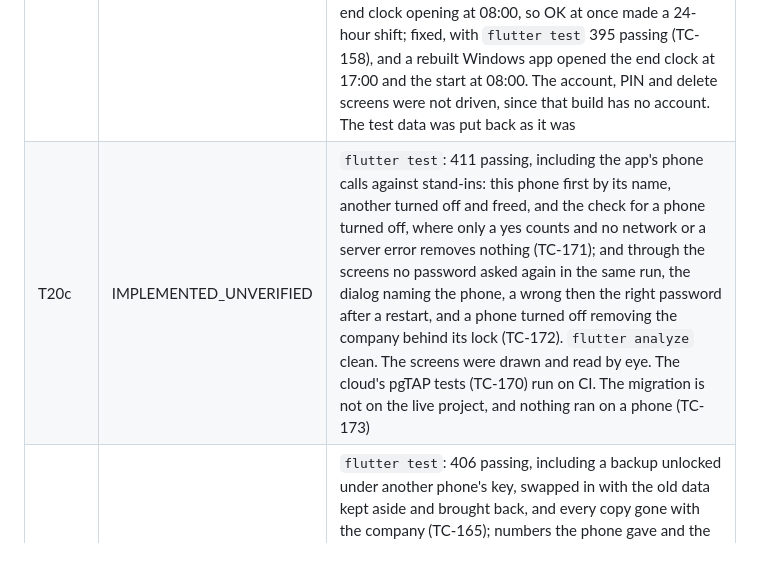
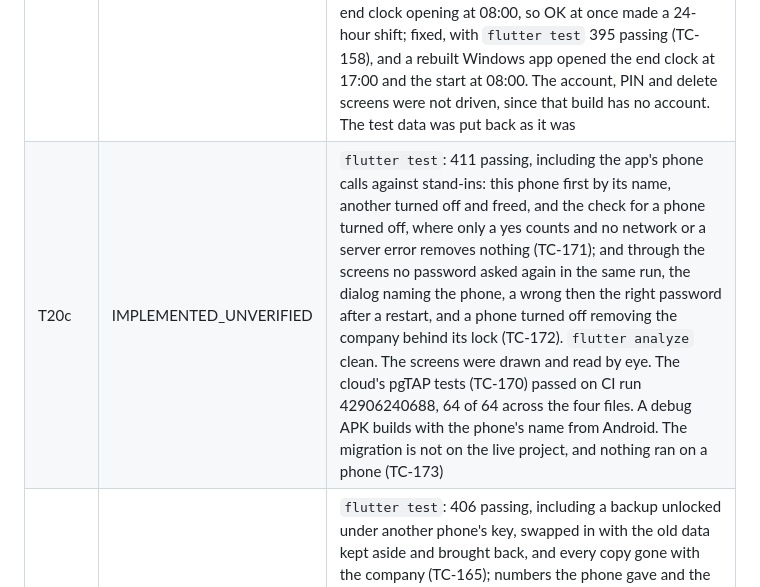
Before and after one commit to Asadgill-1/labour-managmet, a Markdown page: PROGRESS.md, the part around one of its changes. Rendered like a GitHub page; blank space fills up the shorter version.

```diff
--- a/PROGRESS.md
+++ b/PROGRESS.md
@@ -11,7 +11,7 @@ Read this first each session (AI-04). Replace it, do not append; git holds the h
 | Task | State | Evidence |
 | --- | --- | --- |
 | Laptop run, 2026-11-09 | VERIFIED | On the Windows build with the laptop's test data, driven by agent-desktop on the owner's word: every section's 29 tabs, Settings and Apni company opened with no error. Totals agree: Home and Mahina band both owe AED 294.00 in wages; Purana baqaya's AED 7,875.00 is Fajr Builders' three overdue invoices; the invoice register's AED 379.50 VAT is the sum of its VAT lines, the first four invoices and their credit notes having been issued before VAT was turned on. An attendance saved 08:00 to 17:00 for AED 90.00 and Home updated at once. It found the end clock opening at 08:00, so OK at once made a 24-hour shift; fixed, with `flutter test` 395 passing (TC-158), and a rebuilt Windows app opened the end clock at 17:00 and the start at 08:00. The account, PIN and delete screens were not driven, since that build has no account. The test data was put back as it was |
-| T20c | IMPLEMENTED_UNVERIFIED | `flutter test`: 411 passing, including the app's phone calls against stand-ins: this phone first by its name, another turned off and freed, and the check for a phone turned off, where only a yes counts and no network or a server error removes nothing (TC-171); and through the screens no password asked again in the same run, the dialog naming the phone, a wrong then the right password after a restart, and a phone turned off removing the company behind its lock (TC-172). `flutter analyze` clean. The screens were drawn and read by eye. The cloud's pgTAP tests (TC-170) run on CI. The migration is not on the live project, and nothing ran on a phone (TC-173) |
+| T20c | IMPLEMENTED_UNVERIFIED | `flutter test`: 411 passing, including the app's phone calls against stand-ins: this phone first by its name, another turned off and freed, and the check for a phone turned off, where only a yes counts and no network or a server error removes nothing (TC-171); and through the screens no password asked again in the same run, the dialog naming the phone, a wrong then the right password after a restart, and a phone turned off removing the company behind its lock (TC-172). `flutter analyze` clean. The screens were drawn and read by eye. The cloud's pgTAP tests (TC-170) passed on CI run 42906240688, 64 of 64 across the four files. A debug APK builds with the phone's name from Android. The migration is not on the live project, and nothing ran on a phone (TC-173) |
 | T20b | IMPLEMENTED_UNVERIFIED | `flutter test`: 406 passing, including a backup unlocked under another phone's key, swapped in with the old data kept aside and brought back, and every copy gone with the company (TC-165); numbers the phone gave and the owner typed carried past by the next timesheet and invoice, and schema 18 upgrading to 19 (TC-166); and through the screens a new phone's empty company bringing the old phone's backup back, a CSV turned away before any password, a wrong password, the number question and a bad number (TC-167), and on the same phone the kept password, the data here saved before the restore is allowed (D-071), the kept copy and its return (TC-168), and a phone with data but no password backing up with the one that opened the backup (TC-169). `flutter analyze` clean. The screens were drawn and read by eye. Not yet run on a phone (TC-010) |
 | T20a | IMPLEMENTED_UNVERIFIED | `flutter test`: 400 passing, including a backup of the encrypted file that opens with its password alone, holds neither the password nor the phone's key and leaves no copy (TC-159); a wrong password, another company, an older app, a file that is not a backup and a damaged byte each refused (TC-160); the kept password and last backup, gone with the company (TC-161); and through the screens the reminder, the warning, the password form, a closed save screen recording nothing and a saved backup that opens (TC-162, TC-163). `flutter analyze` clean. The screens were drawn and read by eye. Not yet run on a phone (TC-164) |
 | T19c | IMPLEMENTED_UNVERIFIED | `flutter test`: 395 passing, including the app's delete against stand-ins, refused for a wrong password, a company with others in it and no internet, then removing the user and freeing the phone, and a closed company's file and key removed (TC-154); and through the screens the way to Reports, the form refused until DELETE and the password are right, a wrong password deleting nothing, then the login screen saying the account was deleted with the file, key and PIN gone (TC-155). `flutter analyze` clean. The new screens were drawn and read by eye. The cloud's pgTAP tests (TC-153) passed on CI run 42644538364, 14 of 14, so a definer function owned by `postgres` can remove the `auth.users` row. The migration ran on the live project on 2026-11-09 and was checked there (TC-157). Not yet run on a phone |
```
Also changed, not shown: other parts of PROGRESS.md (+1 -1 lines), TEST_CASES.md (+1 -1 lines).
